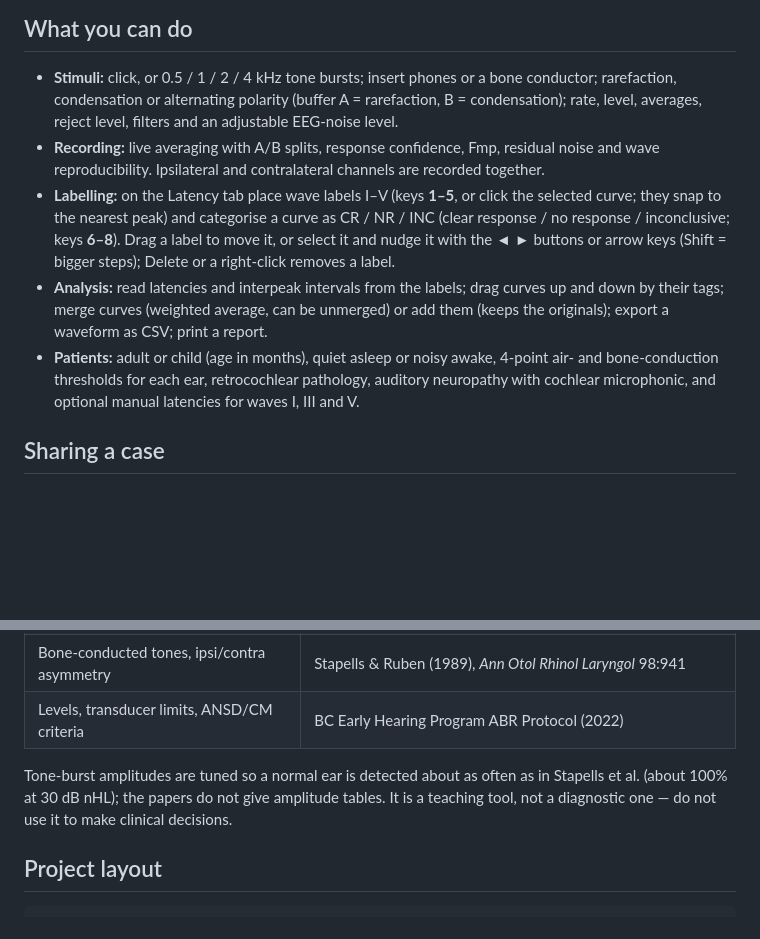
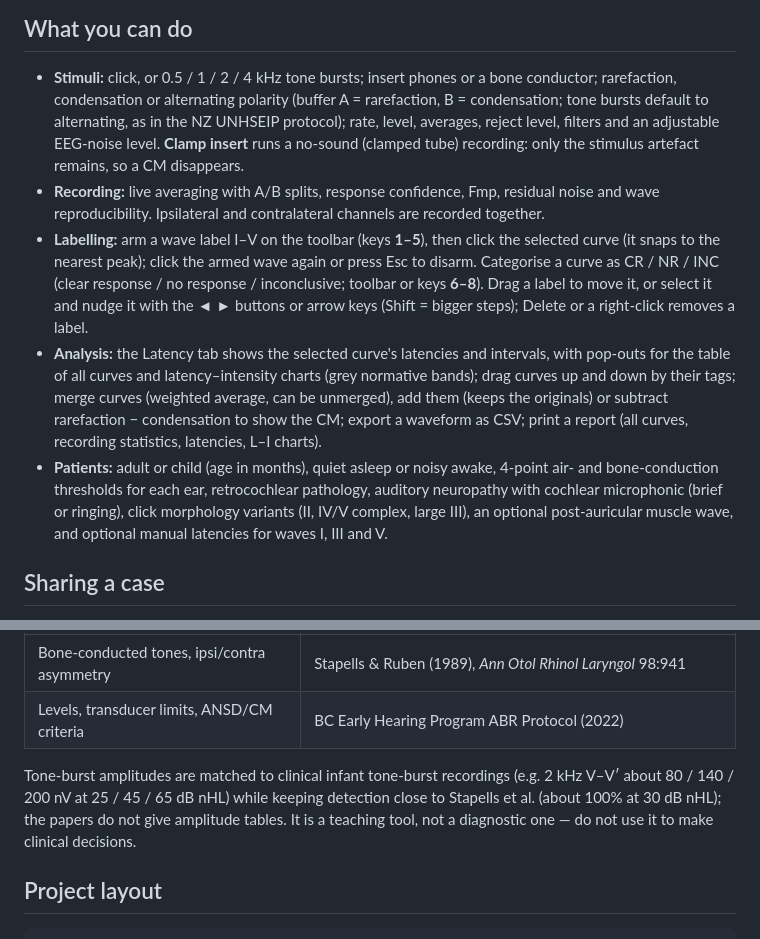
Before and after one commit to jakalnz/abr-simulator, a Markdown page: README.md, 2 parts joined by grey strips. GitHub-like rendering; blank space fills up the shorter version.

Commit message:
Docs: README features; CLAUDE.md anchors for tone amplitude, CM/clamp, morphology, L-I bands and the wave I check
Co-Authored-By: Claude Opus 5.5 <noreply@anthropic.com>

```diff
--- a/README.md
+++ b/README.md
@@ -12,19 +12,23 @@ http://localhost:8232. It can be hosted on GitHub Pages as-is.
 
 ## What you can do
 - **Stimuli:** click, or 0.5 / 1 / 2 / 4 kHz tone bursts; insert phones or a bone conductor; rarefaction,
-  condensation or alternating polarity (buffer A = rarefaction, B = condensation); rate, level, averages, reject
-  level, filters and an adjustable EEG-noise level.
+  condensation or alternating polarity (buffer A = rarefaction, B = condensation; tone bursts default to alternating,
+  as in the NZ UNHSEIP protocol); rate, level, averages, reject level, filters and an adjustable EEG-noise level.
+  **Clamp insert** runs a no-sound (clamped tube) recording: only the stimulus artefact remains, so a CM disappears.
 - **Recording:** live averaging with A/B splits, response confidence, Fmp, residual noise and wave reproducibility.
   Ipsilateral and contralateral channels are recorded together.
-- **Labelling:** on the Latency tab place wave labels I–V (keys **1–5**, or click the selected curve; they snap to the
-  nearest peak) and categorise a curve as CR / NR / INC (clear response / no response / inconclusive; keys **6–8**).
+- **Labelling:** arm a wave label I–V on the toolbar (keys **1–5**), then click the selected curve (it snaps to the
+  nearest peak); click the armed wave again or press Esc to disarm. Categorise a curve as CR / NR / INC (clear
+  response / no response / inconclusive; toolbar or keys **6–8**).
   Drag a label to move it, or select it and nudge it with the ◄ ► buttons or arrow keys (Shift = bigger steps);
   Delete or a right-click removes a label.
-- **Analysis:** read latencies and interpeak intervals from the labels; drag curves
-  up and down by their tags; merge curves (weighted average, can be unmerged) or add them (keeps the originals);
-  export a waveform as CSV; print a report.
+- **Analysis:** the Latency tab shows the selected curve's latencies and intervals, with pop-outs for the table of
+  all curves and latency–intensity charts (grey normative bands); drag curves up and down by their tags; merge curves
+  (weighted average, can be unmerged), add them (keeps the originals) or subtract rarefaction − condensation to show
+  the CM; export a waveform as CSV; print a report (all curves, recording statistics, latencies, L–I charts).
 - **Patients:** adult or child (age in months), quiet asleep or noisy awake, 4-point air- and bone-conduction
-  thresholds for each ear, retrocochlear pathology, auditory neuropathy with cochlear microphonic, and optional
+  thresholds for each ear, retrocochlear pathology, auditory neuropathy with cochlear microphonic (brief or ringing),
+  click morphology variants (II, IV/V complex, large III), an optional post-auricular muscle wave, and optional
   manual latencies for waves I, III and V.
 
 ## Sharing a case
@@ -49,8 +53,9 @@ published data rather than invented values:
 | Bone-conducted tones, ipsi/contra asymmetry | Stapells & Ruben (1989), *Ann Otol Rhinol Laryngol* 98:941 |
 | Levels, transducer limits, ANSD/CM criteria | BC Early Hearing Program ABR Protocol (2022) |
 
-Tone-burst amplitudes are tuned so a normal ear is detected about as often as in Stapells et al. (about 100% at
-30 dB nHL); the papers do not give amplitude tables. It is a teaching tool, not a diagnostic one — do not use it to
+Tone-burst amplitudes are matched to clinical infant tone-burst recordings (e.g. 2 kHz V–V′ about 80 / 140 / 200 nV
+at 25 / 45 / 65 dB nHL) while keeping detection close to Stapells et al. (about 100% at 30 dB nHL); the papers do not
+give amplitude tables. It is a teaching tool, not a diagnostic one — do not use it to
 make clinical decisions.
 
 ## Project layout
```
Also changed, not shown: CLAUDE.md (+23 -7 lines).
